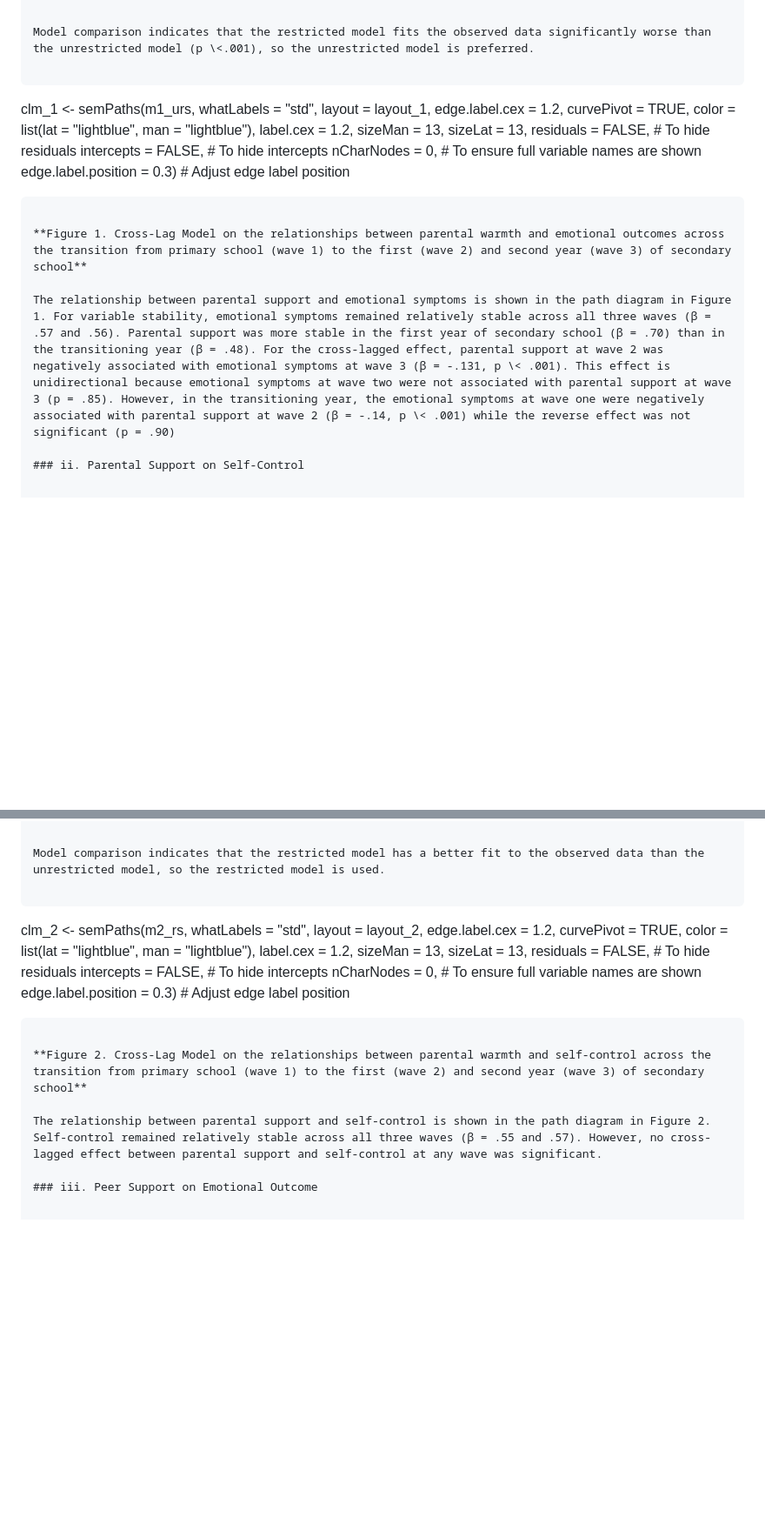
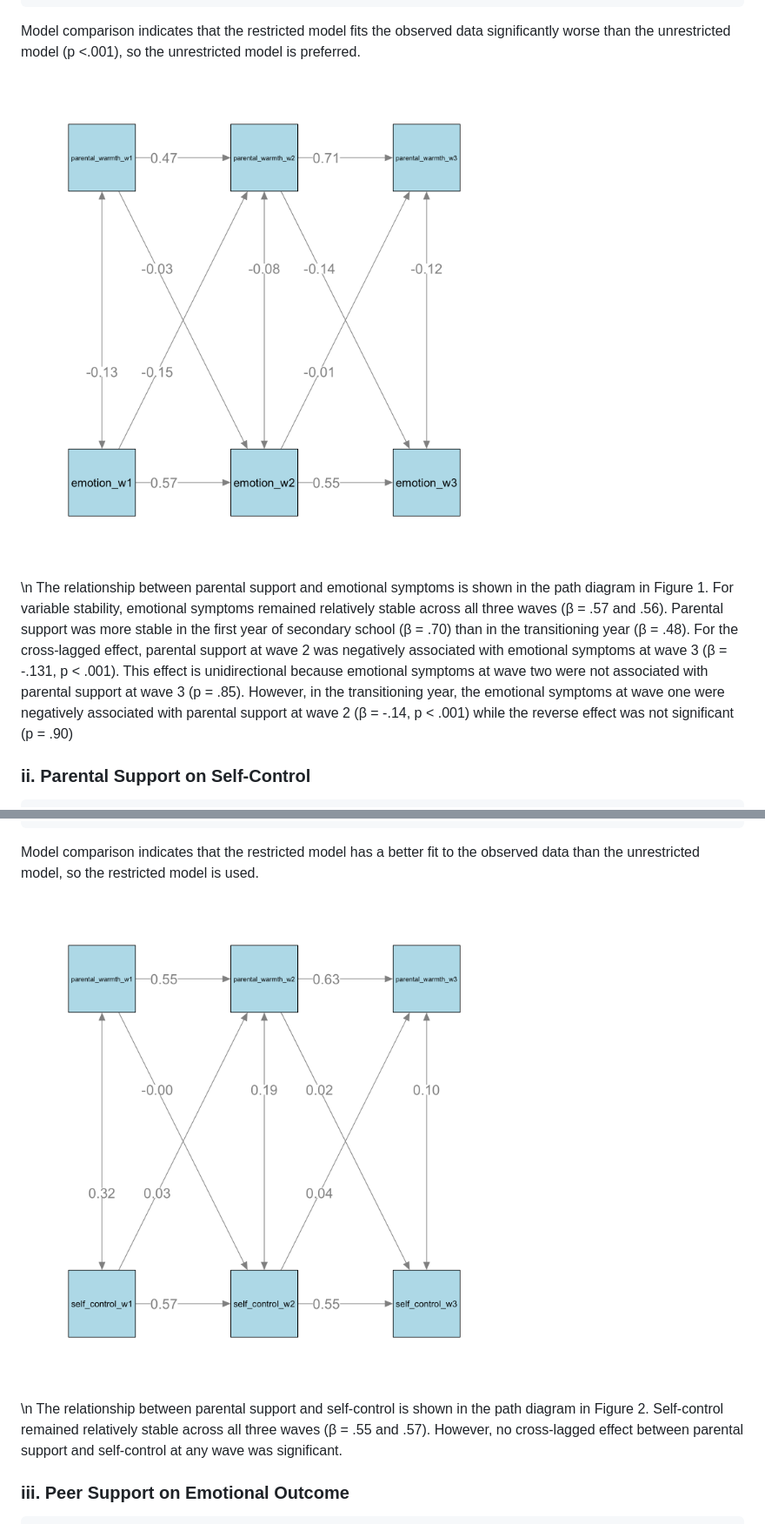
Before and after one commit to longitudinal-data-analysis-prac-2024/team_1_project, a Markdown page: README.md, 2 parts joined by grey strips. Shown: that part at 87% size. GitHub-like rendering; pictures changed too: plots/clm_1.png (added), plots/clm_2.png (added); blank space fills up the shorter version.

Commit message:
final draft 2 - cross lag model save

````diff
--- a/README.md
+++ b/README.md
@@ -189,24 +146,9 @@ anova(m1_urs, m1_rs)
 
 Model comparison indicates that the restricted model fits the observed data significantly worse than the unrestricted model (p \<.001), so the unrestricted model is preferred.
 
-```
-clm_1 <- semPaths(m1_urs, whatLabels = "std",
-         layout = layout_1,
-         edge.label.cex = 1.2,
-         curvePivot = TRUE,
-         color = list(lat = "lightblue", man = "lightblue"),
-         label.cex = 1.2,
-         sizeMan = 13,
-         sizeLat = 13,
-         residuals = FALSE, # To hide residuals
-         intercepts = FALSE, # To hide intercepts
-         nCharNodes = 0, # To ensure full variable names are shown
-         edge.label.position = 0.3) # Adjust edge label position
-```
+![**Figure 1. Cross-Lag Model on the relationships between parental warmth and emotional outcomes across the transition from primary school (wave 1) to the first (wave 2) and second year (wave 3) of secondary school**](plots/clm_1.png)
 
-**Figure 1. Cross-Lag Model on the relationships between parental warmth and emotional outcomes across the transition from primary school (wave 1) to the first (wave 2) and second year (wave 3) of secondary school**
-
-The relationship between parental support and emotional symptoms is shown in the path diagram in Figure 1. For variable stability, emotional symptoms remained relatively stable across all three waves (β = .57 and .56). Parental support was more stable in the first year of secondary school (β = .70) than in the transitioning year (β = .48). For the cross-lagged effect, parental support at wave 2 was negatively associated with emotional symptoms at wave 3 (β = -.131, p \< .001). This effect is unidirectional because emotional symptoms at wave two were not associated with parental support at wave 3 (p = .85). However, in the transitioning year, the emotional symptoms at wave one were negatively associated with parental support at wave 2 (β = -.14, p \< .001) while the reverse effect was not significant (p = .90)
+\n The relationship between parental support and emotional symptoms is shown in the path diagram in Figure 1. For variable stability, emotional symptoms remained relatively stable across all three waves (β = .57 and .56). Parental support was more stable in the first year of secondary school (β = .70) than in the transitioning year (β = .48). For the cross-lagged effect, parental support at wave 2 was negatively associated with emotional symptoms at wave 3 (β = -.131, p \< .001). This effect is unidirectional because emotional symptoms at wave two were not associated with parental support at wave 3 (p = .85). However, in the transitioning year, the emotional symptoms at wave one were negatively associated with parental support at wave 2 (β = -.14, p \< .001) while the reverse effect was not significant (p = .90)
 
 ### ii. Parental Support on Self-Control
 
@@ -240,24 +182,9 @@ anova(m2_urs, m2_rs)
 
 Model comparison indicates that the restricted model has a better fit to the observed data than the unrestricted model, so the restricted model is used.
 
-```
-clm_2 <- semPaths(m2_rs, whatLabels = "std",
-                  layout = layout_2,
-                  edge.label.cex = 1.2,
-                  curvePivot = TRUE,
-                  color = list(lat = "lightblue", man = "lightblue"),
-                  label.cex = 1.2,
-                  sizeMan = 13,
-                  sizeLat = 13,
-                  residuals = FALSE, # To hide residuals
-                  intercepts = FALSE, # To hide intercepts
-                  nCharNodes = 0, # To ensure full variable names are shown
-                  edge.label.position = 0.3) # Adjust edge label position
-```
+![**Figure 2. Cross-Lag Model on the relationships between parental warmth and self-control across the transition from primary school (wave 1) to the first (wave 2) and second year (wave 3) of secondary school**](plots/clm_2.png)
 
-**Figure 2. Cross-Lag Model on the relationships between parental warmth and self-control across the transition from primary school (wave 1) to the first (wave 2) and second year (wave 3) of secondary school**
-
-The relationship between parental support and self-control is shown in the path diagram in Figure 2. Self-control remained relatively stable across all three waves (β = .55 and .57). However, no cross-lagged effect between parental support and self-control at any wave was significant.
+\n The relationship between parental support and self-control is shown in the path diagram in Figure 2. Self-control remained relatively stable across all three waves (β = .55 and .57). However, no cross-lagged effect between parental support and self-control at any wave was significant.
 
 ### iii. Peer Support on Emotional Outcome
 
````
Also changed, not shown: other parts of README.md (+27 -85 lines), plots/clm_3.png (added), plots/clm_4.png (added), plots/correlation_matrix.png, 2 other files.
